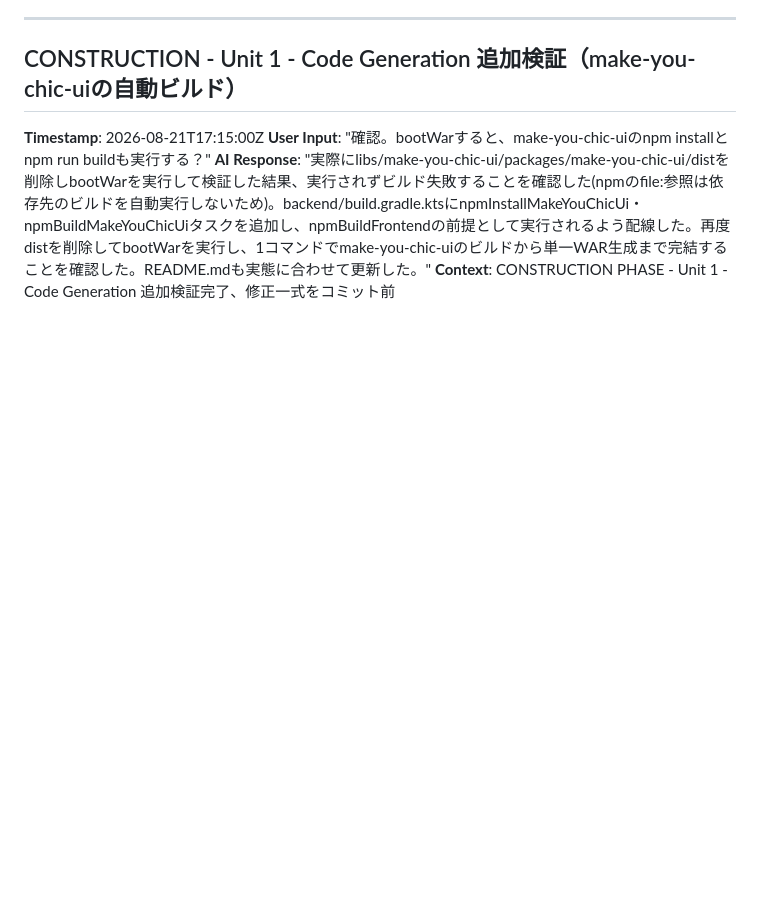
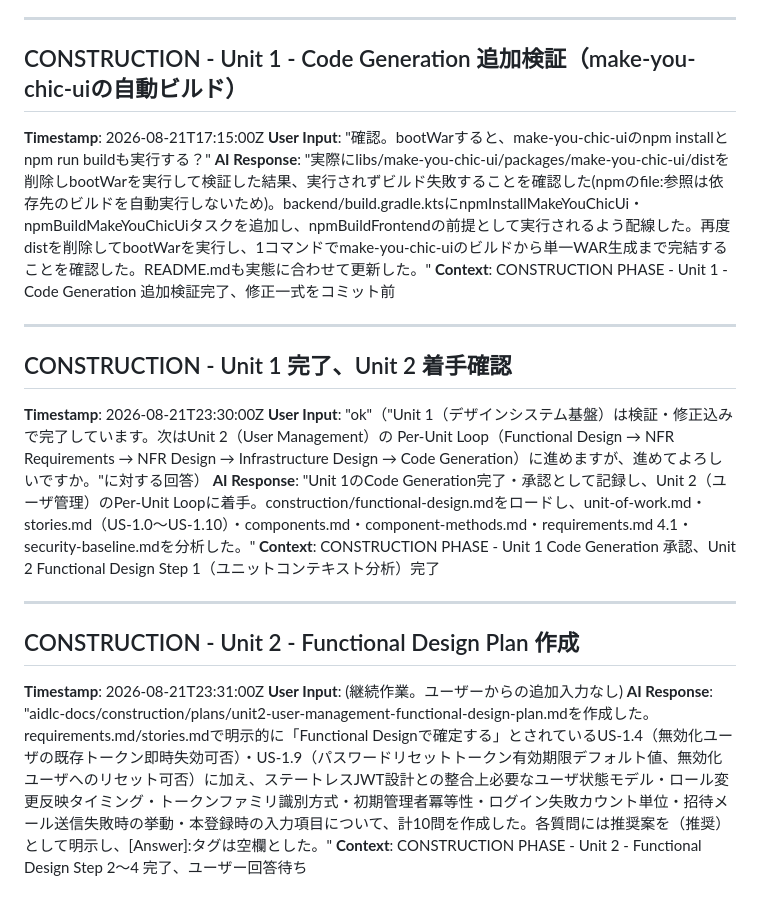
Before and after one commit to agwlvssainokuni/MasterMeister5, a Markdown page: aidlc-docs/audit.md, the part around the change. Rendered like a GitHub page; blank space fills up the shorter version.

```diff
--- a/aidlc-docs/audit.md
+++ b/aidlc-docs/audit.md
@@ -293,3 +293,19 @@
 **User Input**: "確認。bootWarすると、make-you-chic-uiのnpm installとnpm run buildも実行する？"
 **AI Response**: "実際にlibs/make-you-chic-ui/packages/make-you-chic-ui/distを削除しbootWarを実行して検証した結果、実行されずビルド失敗することを確認した(npmのfile:参照は依存先のビルドを自動実行しないため)。backend/build.gradle.ktsにnpmInstallMakeYouChicUi・npmBuildMakeYouChicUiタスクを追加し、npmBuildFrontendの前提として実行されるよう配線した。再度distを削除してbootWarを実行し、1コマンドでmake-you-chic-uiのビルドから単一WAR生成まで完結することを確認した。README.mdも実態に合わせて更新した。"
 **Context**: CONSTRUCTION PHASE - Unit 1 - Code Generation 追加検証完了、修正一式をコミット前
+
+---
+
+## CONSTRUCTION - Unit 1 完了、Unit 2 着手確認
+**Timestamp**: 2026-08-21T23:30:00Z
+**User Input**: "ok"（"Unit 1（デザインシステム基盤）は検証・修正込みで完了しています。次はUnit 2（User Management）の Per-Unit Loop（Functional Design → NFR Requirements → NFR Design → Infrastructure Design → Code Generation）に進めますが、進めてよろしいですか。"に対する回答）
+**AI Response**: "Unit 1のCode Generation完了・承認として記録し、Unit 2（ユーザ管理）のPer-Unit Loopに着手。construction/functional-design.mdをロードし、unit-of-work.md・stories.md（US-1.0〜US-1.10）・components.md・component-methods.md・requirements.md 4.1・security-baseline.mdを分析した。"
+**Context**: CONSTRUCTION PHASE - Unit 1 Code Generation 承認、Unit 2 Functional Design Step 1（ユニットコンテキスト分析）完了
+
+---
+
+## CONSTRUCTION - Unit 2 - Functional Design Plan 作成
+**Timestamp**: 2026-08-21T23:31:00Z
+**User Input**: (継続作業。ユーザーからの追加入力なし)
+**AI Response**: "aidlc-docs/construction/plans/unit2-user-management-functional-design-plan.mdを作成した。requirements.md/stories.mdで明示的に「Functional Designで確定する」とされているUS-1.4（無効化ユーザの既存トークン即時失効可否）・US-1.9（パスワードリセットトークン有効期限デフォルト値、無効化ユーザへのリセット可否）に加え、ステートレスJWT設計との整合上必要なユーザ状態モデル・ロール変更反映タイミング・トークンファミリ識別方式・初期管理者冪等性・ログイン失敗カウント単位・招待メール送信失敗時の挙動・本登録時の入力項目について、計10問を作成した。各質問には推奨案を（推奨）として明示し、[Answer]:タグは空欄とした。"
+**Context**: CONSTRUCTION PHASE - Unit 2 - Functional Design Step 2〜4 完了、ユーザー回答待ち
```
Also changed, not shown: aidlc-docs/aidlc-state.md (+7 -7 lines), 1 other file.
